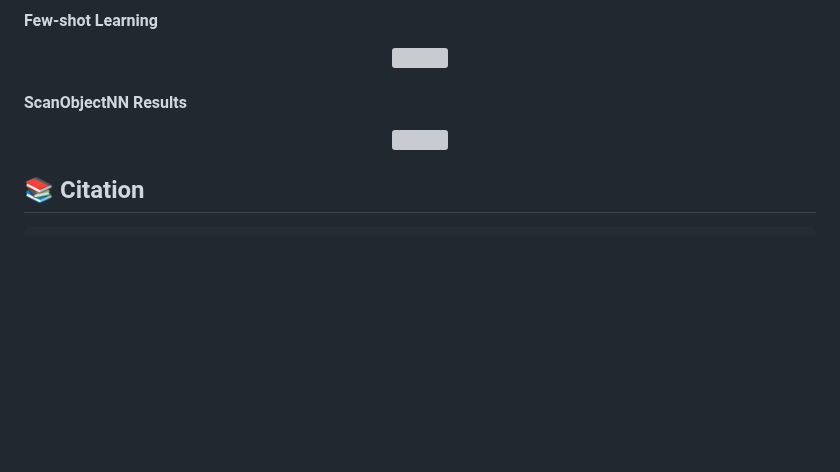
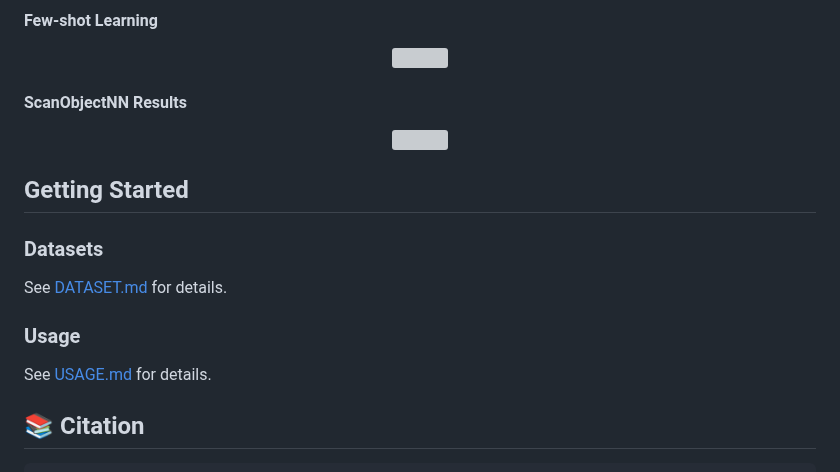
Before and after one commit to Rabbitttttt218/ZigzagPointMamba, a Markdown page: README.md, the part around the change. Drawn GitHub-style; blank space fills up the shorter version; grey boxes are pictures that could not be loaded.

````diff
--- a/README.md
+++ b/README.md
@@ -48,6 +48,16 @@ State Space models (SSMs) like PointMamba provide efficient feature extraction f
 #### ScanObjectNN Results
 <p align="center"><img src="ZigzagPointMamba_html/static/images/ScanobjNN.png" height=250></p>
 
+## Getting Started
+
+### Datasets
+
+See [DATASET.md](./docs/DATASET.md) for details.
+
+### Usage
+
+See [USAGE.md](./docs/USAGE.md) for details.
+
 ## 📚 Citation
 ```bibtex
 @inproceedings{diao2025zigzagpointmamba,
````
